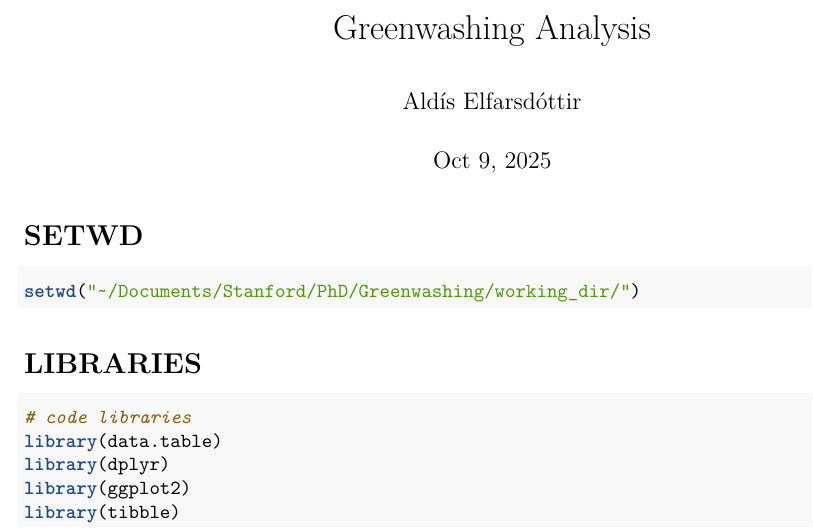
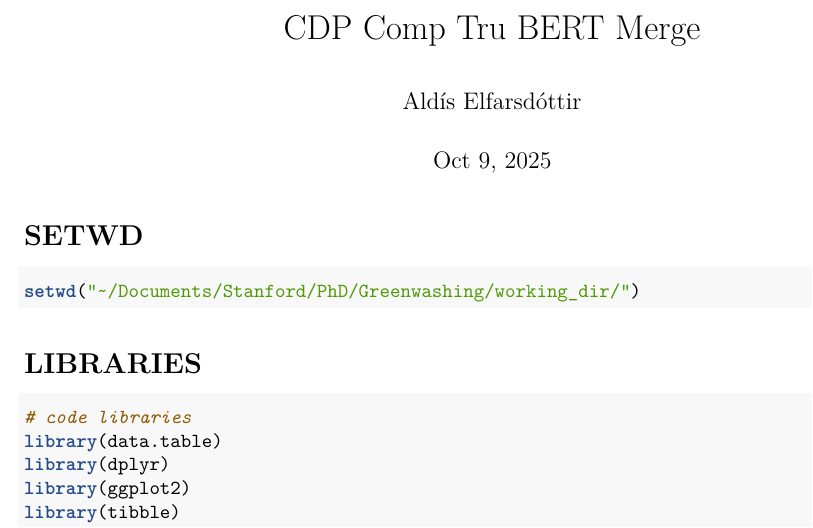
Before and after one commit to aldis-elfarsdottir/cdp-comp-tru-bert-merge, an R Markdown document (2025_10_09_AE_CDP_GreenwashingAnalysis.Rmd): part of page 1 of 71, cut at the place of the change. Rendered offline with R 4.5, knitr and Pandoc, then LaTeX, with nearby package versions; some code elsewhere in the file could not run offline.

Commit message:
Update 2025_10_09_AE_cdp_comp_tru_bert.Rmd

```diff
--- a/2025_10_09_AE_CDP_GreenwashingAnalysis.Rmd
+++ b/2025_10_09_AE_CDP_GreenwashingAnalysis.Rmd
@@ -1,5 +1,5 @@
 ---
-title: "Greenwashing Analysis"
+title: "CDP Comp Tru BERT Merge"
 author: "Aldís Elfarsdóttir"
 date: "Oct 9, 2025"
 output:
```
